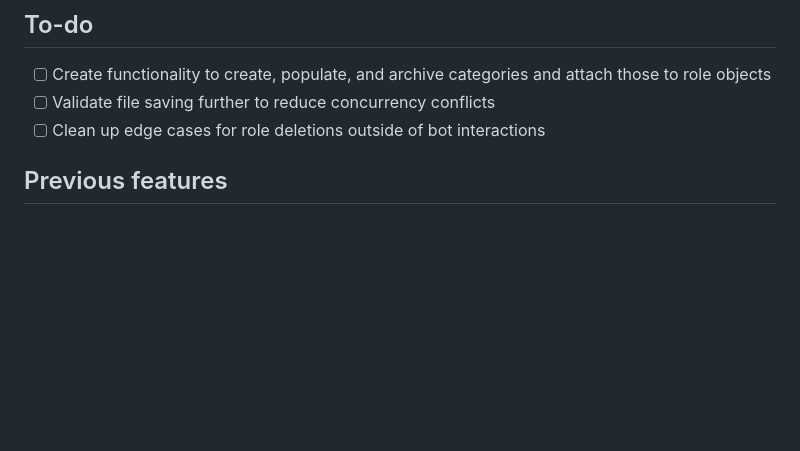
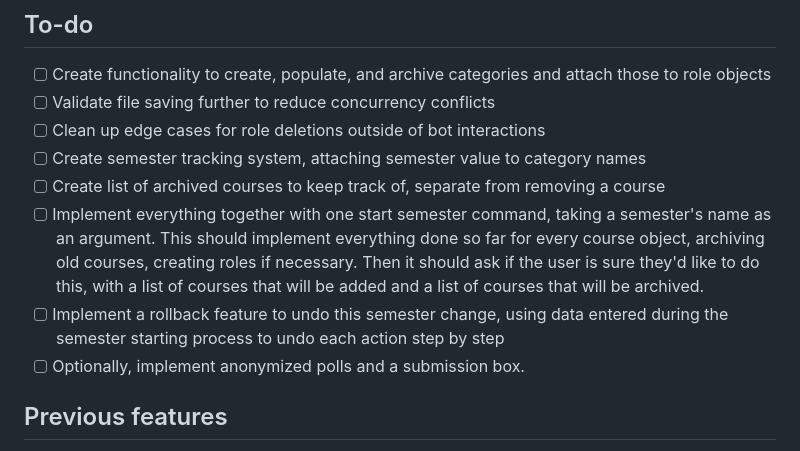
Before and after one commit to jarum3/discordBot325-Progress3, a Markdown page: README.md, the part around the change. GitHub-like rendering; blank space fills up the shorter version.

Commit message:
Updating readme with todo list

```diff
--- a/README.md
+++ b/README.md
@@ -38,6 +38,11 @@ Run [deploy-commands.js](deploy-commands.js) after adding any new command files,
 - [ ] Create functionality to create, populate, and archive categories and attach those to role objects
 - [ ] Validate file saving further to reduce concurrency conflicts
 - [ ] Clean up edge cases for role deletions outside of bot interactions
+- [ ] Create semester tracking system, attaching semester value to category names
+- [ ] Create list of archived courses to keep track of, separate from removing a course
+- [ ] Implement everything together with one start semester command, taking a semester's name as an argument. This should implement everything done so far for every course object, archiving old courses, creating roles if necessary. Then it should ask if the user is sure they'd like to do this, with a list of courses that will be added and a list of courses that will be archived.
+- [ ] Implement a rollback feature to undo this semester change, using data entered during the semester starting process to undo each action step by step
+- [ ] Optionally, implement anonymized polls and a submission box.
 
 ## Previous features
 - [x] Generating random valid colors (Sourced from [here](https://css-tricks.com/snippets/javascript/random-hex-color/)), and adjusting the brightness of those colors by a certain amount (Sourced from [here](https://stackoverflow.com/questions/5560248/programmatically-lighten-or-darken-a-hex-color-or-rgb-and-blend-colors))
```
